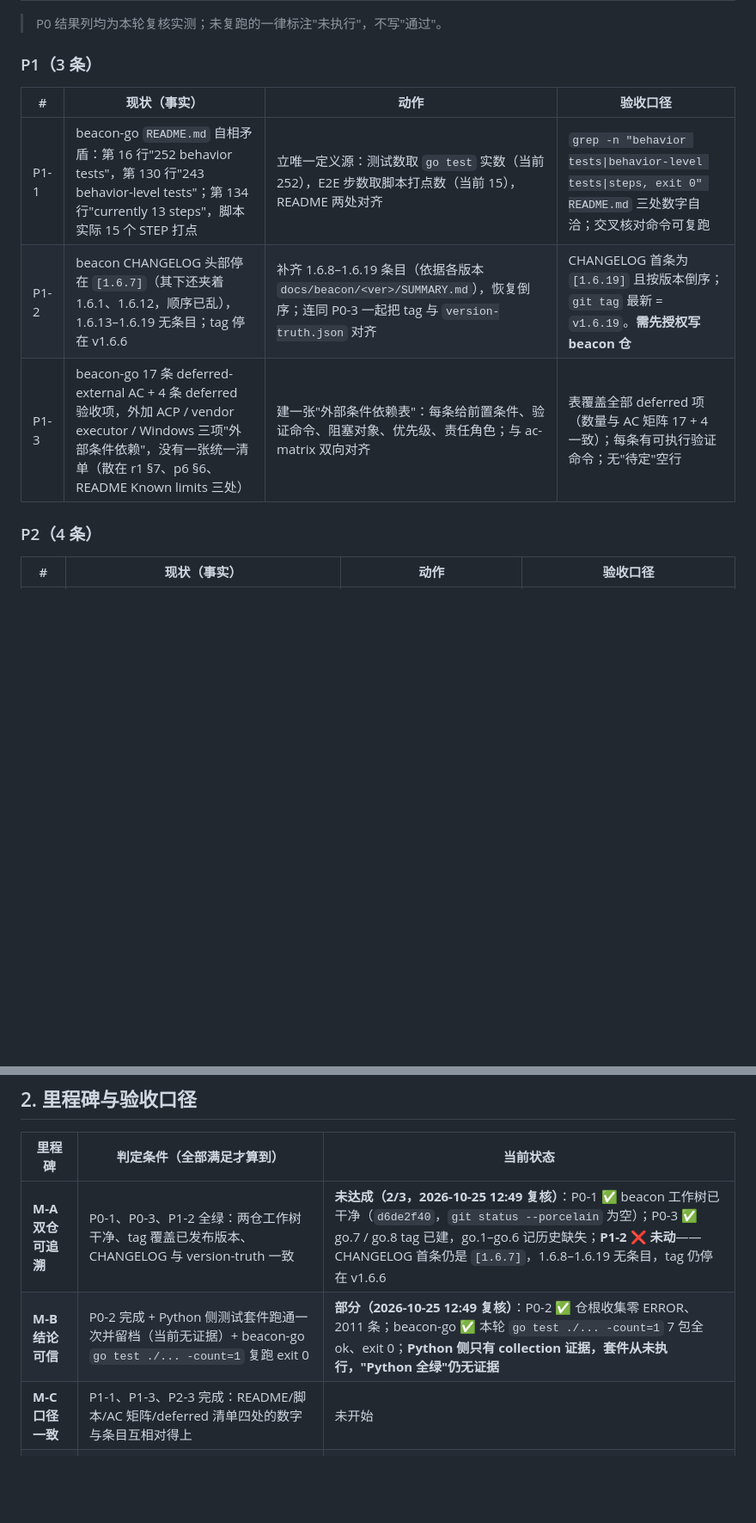
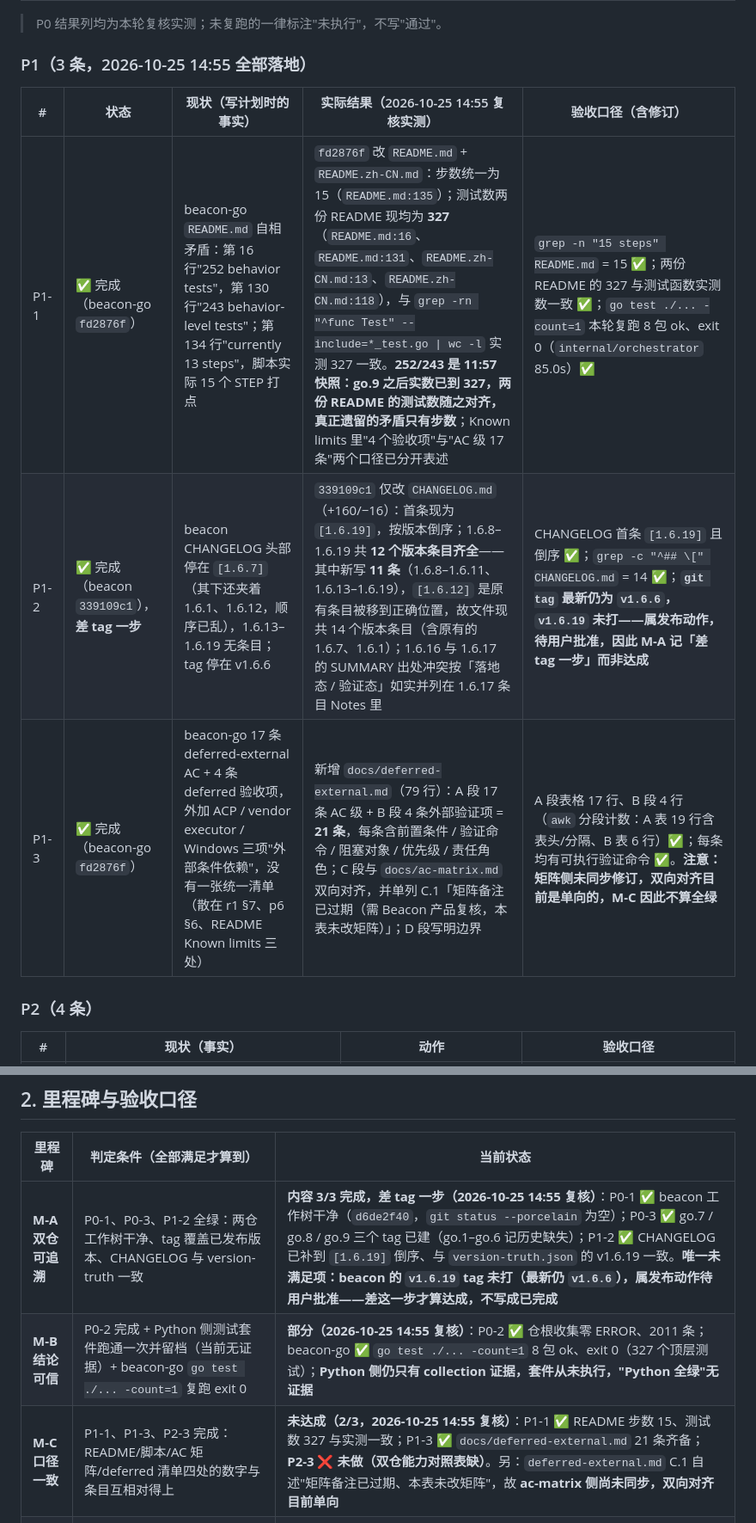
Before and after one commit to justin-mc-lai/beacon-go, a Markdown page: docs/plan/2026-10-25-plan.md, 2 parts joined by grey strips. Shown at 86% size. Rendered like a GitHub page; blank space fills up the shorter version.

Commit message:
docs(plan): record P1 completion and milestone reality

```diff
--- a/docs/plan/2026-10-25-plan.md
+++ b/docs/plan/2026-10-25-plan.md
@@ -74,13 +74,13 @@
 
 > P0 结果列均为本轮复核实测；未复跑的一律标注"未执行"，不写"通过"。
 
-### P1（3 条）
+### P1（3 条，2026-10-25 14:55 全部落地）
 
-| # | 现状（事实） | 动作 | 验收口径 |
-|---|---|---|---|
-| P1-1 | beacon-go `README.md` 自相矛盾：第 16 行"252 behavior tests"，第 130 行"243 behavior-level tests"；第 134 行"currently 13 steps"，脚本实际 15 个 STEP 打点 | 立唯一定义源：测试数取 `go test` 实数（当前 252），E2E 步数取脚本打点数（当前 15），README 两处对齐 | `grep -n "behavior tests\|behavior-level tests\|steps, exit 0" README.md` 三处数字自洽；交叉核对命令可复跑 |
-| P1-2 | beacon CHANGELOG 头部停在 `[1.6.7]`（其下还夹着 1.6.1、1.6.12，顺序已乱），1.6.13–1.6.19 无条目；tag 停在 v1.6.6 | 补齐 1.6.8–1.6.19 条目（依据各版本 `docs/beacon/<ver>/SUMMARY.md`），恢复倒序；连同 P0-3 一起把 tag 与 `version-truth.json` 对齐 | CHANGELOG 首条为 `[1.6.19]` 且按版本倒序；`git tag` 最新 = `v1.6.19`。**需先授权写 beacon 仓** |
-| P1-3 | beacon-go 17 条 deferred-external AC + 4 条 deferred 验收项，外加 ACP / vendor executor / Windows 三项"外部条件依赖"，没有一张统一清单（散在 r1 §7、p6 §6、README Known limits 三处） | 建一张"外部条件依赖表"：每条给前置条件、验证命令、阻塞对象、优先级、责任角色；与 ac-matrix 双向对齐 | 表覆盖全部 deferred 项（数量与 AC 矩阵 17 + 4 一致）；每条有可执行验证命令；无"待定"空行 |
+| # | 状态 | 现状（写计划时的事实） | 实际结果（2026-10-25 14:55 复核实测） | 验收口径（含修订） |
+|---|---|---|---|---|
+| P1-1 | ✅ 完成（beacon-go `fd2876f`） | beacon-go `README.md` 自相矛盾：第 16 行"252 behavior tests"，第 130 行"243 behavior-level tests"；第 134 行"currently 13 steps"，脚本实际 15 个 STEP 打点 | `fd2876f` 改 `README.md` + `README.zh-CN.md`：步数统一为 15（`README.md:135`）；测试数两份 README 现均为 **327**（`README.md:16`、`README.md:131`、`README.zh-CN.md:13`、`README.zh-CN.md:118`），与 `grep -rn "^func Test" --include=*_test.go \| wc -l` 实测 327 一致。**252/243 是 11:57 快照：go.9 之后实数已到 327，两份 README 的测试数随之对齐，真正遗留的矛盾只有步数**；Known limits 里"4 个验收项"与"AC 级 17 条"两个口径已分开表述 | `grep -n "15 steps" README.md` = 15 ✅；两份 README 的 327 与测试函数实测数一致 ✅；`go test ./... -count=1` 本轮复跑 8 包 ok、exit 0（`internal/orchestrator` 85.0s）✅ |
+| P1-2 | ✅ 完成（beacon `339109c1`），**差 tag 一步** | beacon CHANGELOG 头部停在 `[1.6.7]`（其下还夹着 1.6.1、1.6.12，顺序已乱），1.6.13–1.6.19 无条目；tag 停在 v1.6.6 | `339109c1` 仅改 `CHANGELOG.md`（+160/−16）：首条现为 `[1.6.19]`，按版本倒序；1.6.8–1.6.19 共 **12 个版本条目齐全**——其中新写 **11 条**（1.6.8–1.6.11、1.6.13–1.6.19），`[1.6.12]` 是原有条目被移到正确位置，故文件现共 14 个版本条目（含原有的 1.6.7、1.6.1）；1.6.16 与 1.6.17 的 SUMMARY 出处冲突按「落地态 / 验证态」如实并列在 1.6.17 条目 Notes 里 | CHANGELOG 首条 `[1.6.19]` 且倒序 ✅；`grep -c "^## \[" CHANGELOG.md` = 14 ✅；**`git tag` 最新仍为 `v1.6.6`，`v1.6.19` 未打——属发布动作，待用户批准，因此 M-A 记「差 tag 一步」而非达成** |
+| P1-3 | ✅ 完成（beacon-go `fd2876f`） | beacon-go 17 条 deferred-external AC + 4 条 deferred 验收项，外加 ACP / vendor executor / Windows 三项"外部条件依赖"，没有一张统一清单（散在 r1 §7、p6 §6、README Known limits 三处） | 新增 `docs/deferred-external.md`（79 行）：A 段 17 条 AC 级 + B 段 4 条外部验证项 = **21 条**，每条含前置条件 / 验证命令 / 阻塞对象 / 优先级 / 责任角色；C 段与 `docs/ac-matrix.md` 双向对齐，并单列 C.1「矩阵备注已过期（需 Beacon 产品复核，本表未改矩阵）」；D 段写明边界 | A 段表格 17 行、B 段 4 行（`awk` 分段计数：A 表 19 行含表头/分隔、B 表 6 行）✅；每条均有可执行验证命令 ✅。**注意：矩阵侧未同步修订，双向对齐目前是单向的，M-C 因此不算全绿** |
 
 ### P2（4 条）
 
@@ -97,9 +97,9 @@
 
 | 里程碑 | 判定条件（全部满足才算到） | 当前状态 |
 |---|---|---|
-| **M-A 双仓可追溯** | P0-1、P0-3、P1-2 全绿：两仓工作树干净、tag 覆盖已发布版本、CHANGELOG 与 version-truth 一致 | **未达成（2/3，2026-10-25 12:49 复核）**：P0-1 ✅ beacon 工作树已干净（`d6de2f40`，`git status --porcelain` 为空）；P0-3 ✅ go.7 / go.8 tag 已建，go.1–go.6 记历史缺失；**P1-2 ❌ 未动**——CHANGELOG 首条仍是 `[1.6.7]`，1.6.8–1.6.19 无条目，tag 仍停在 v1.6.6 |
-| **M-B 结论可信** | P0-2 完成 + Python 侧测试套件跑通一次并留档（当前无证据）+ beacon-go `go test ./... -count=1` 复跑 exit 0 | **部分（2026-10-25 12:49 复核）**：P0-2 ✅ 仓根收集零 ERROR、2011 条；beacon-go ✅ 本轮 `go test ./... -count=1` 7 包全 ok、exit 0；**Python 侧只有 collection 证据，套件从未执行，"Python 全绿"仍无证据** |
-| **M-C 口径一致** | P1-1、P1-3、P2-3 完成：README/脚本/AC 矩阵/deferred 清单四处的数字与条目互相对得上 | 未开始 |
+| **M-A 双仓可追溯** | P0-1、P0-3、P1-2 全绿：两仓工作树干净、tag 覆盖已发布版本、CHANGELOG 与 version-truth 一致 | **内容 3/3 完成，差 tag 一步（2026-10-25 14:55 复核）**：P0-1 ✅ beacon 工作树干净（`d6de2f40`，`git status --porcelain` 为空）；P0-3 ✅ go.7 / go.8 / go.9 三个 tag 已建（go.1–go.6 记历史缺失）；P1-2 ✅ CHANGELOG 已补到 `[1.6.19]` 倒序、与 `version-truth.json` 的 v1.6.19 一致。**唯一未满足项：beacon 的 `v1.6.19` tag 未打（最新仍 `v1.6.6`），属发布动作待用户批准——差这一步才算达成，不写成已完成** |
+| **M-B 结论可信** | P0-2 完成 + Python 侧测试套件跑通一次并留档（当前无证据）+ beacon-go `go test ./... -count=1` 复跑 exit 0 | **部分（2026-10-25 14:55 复核）**：P0-2 ✅ 仓根收集零 ERROR、2011 条；beacon-go ✅ `go test ./... -count=1` 8 包 ok、exit 0（327 个顶层测试）；**Python 侧仍只有 collection 证据，套件从未执行，"Python 全绿"无证据** |
+| **M-C 口径一致** | P1-1、P1-3、P2-3 完成：README/脚本/AC 矩阵/deferred 清单四处的数字与条目互相对得上 | **未达成（2/3，2026-10-25 14:55 复核）**：P1-1 ✅ README 步数 15、测试数 327 与实测一致；P1-3 ✅ `docs/deferred-external.md` 21 条齐备；**P2-3 ❌ 未做（双仓能力对照表缺）**。另：`deferred-external.md` C.1 自述"矩阵备注已过期、本表未改矩阵"，故 **ac-matrix 侧尚未同步，双向对齐目前单向** |
 | **M-D v2 收口判定** | 17 条 deferred-external 逐条给出"外部条件已具备 / 长期挂起 / 降级为 dropped"三选一，4 条 deferred 验收项同样处置，且经用户确认 | 未开始 |
 
 ---
```
